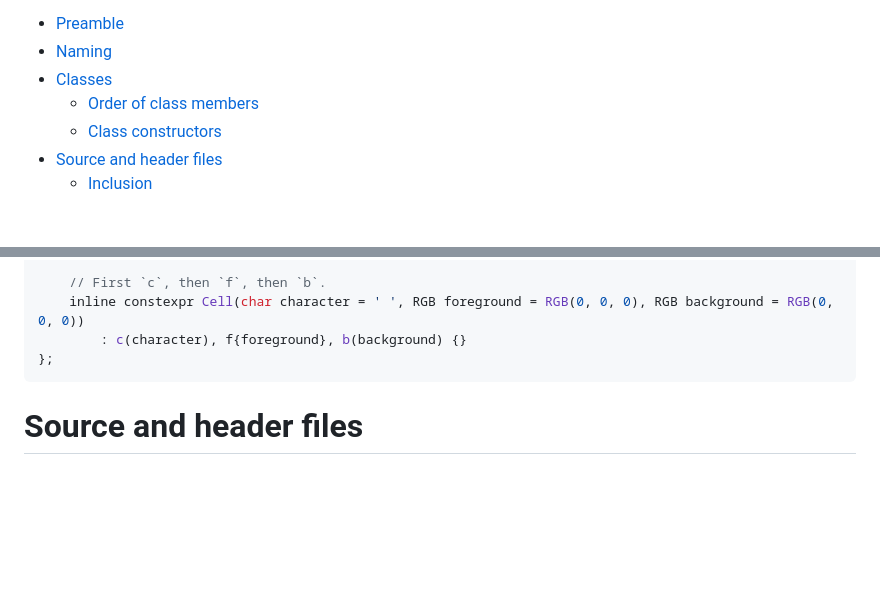
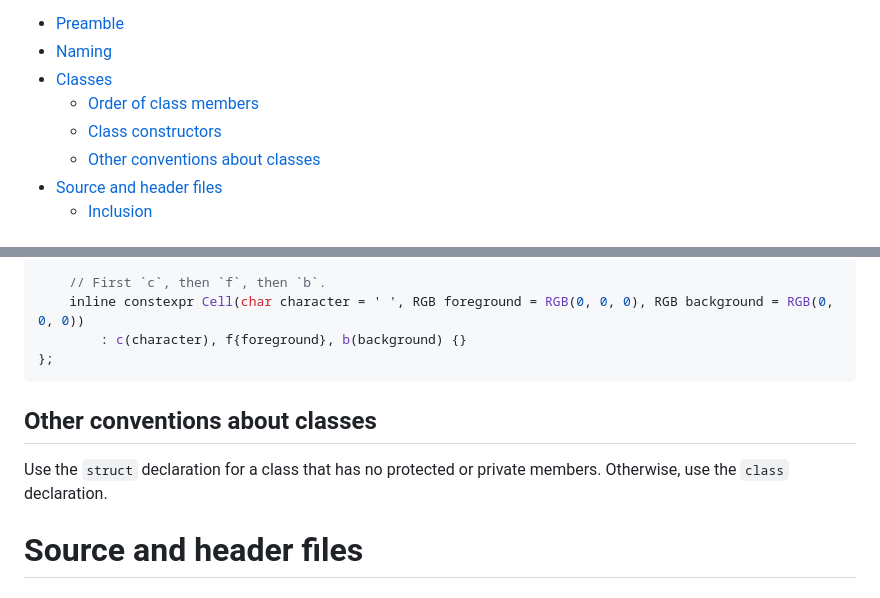
Before and after one commit to TheRealKaup/KTech, a Markdown page: documentation/style.md, 2 parts joined by grey strips. Rendered like a GitHub page; blank space fills up the shorter version.

````diff
--- a/documentation/style.md
+++ b/documentation/style.md
@@ -8,6 +8,7 @@ Table of Contents:
 - [Classes](#classes)
     - [Order of class members](#order-of-class-members)
     - [Class constructors](#class-constructors)
+    - [Other conventions about classes](#other-conventions-about-classes)
 - [Source and header files](#source-and-header-files)
 	- [Inclusion](#inclusion)
 
@@ -88,6 +89,10 @@ struct KTech::Cell
 };
 ```
 
+## Other conventions about classes
+
+Use the `struct` declaration for a class that has no protected or private members. Otherwise, use the `class` declaration.
+
 # Source and header files
 
 ## Inclusion
````
